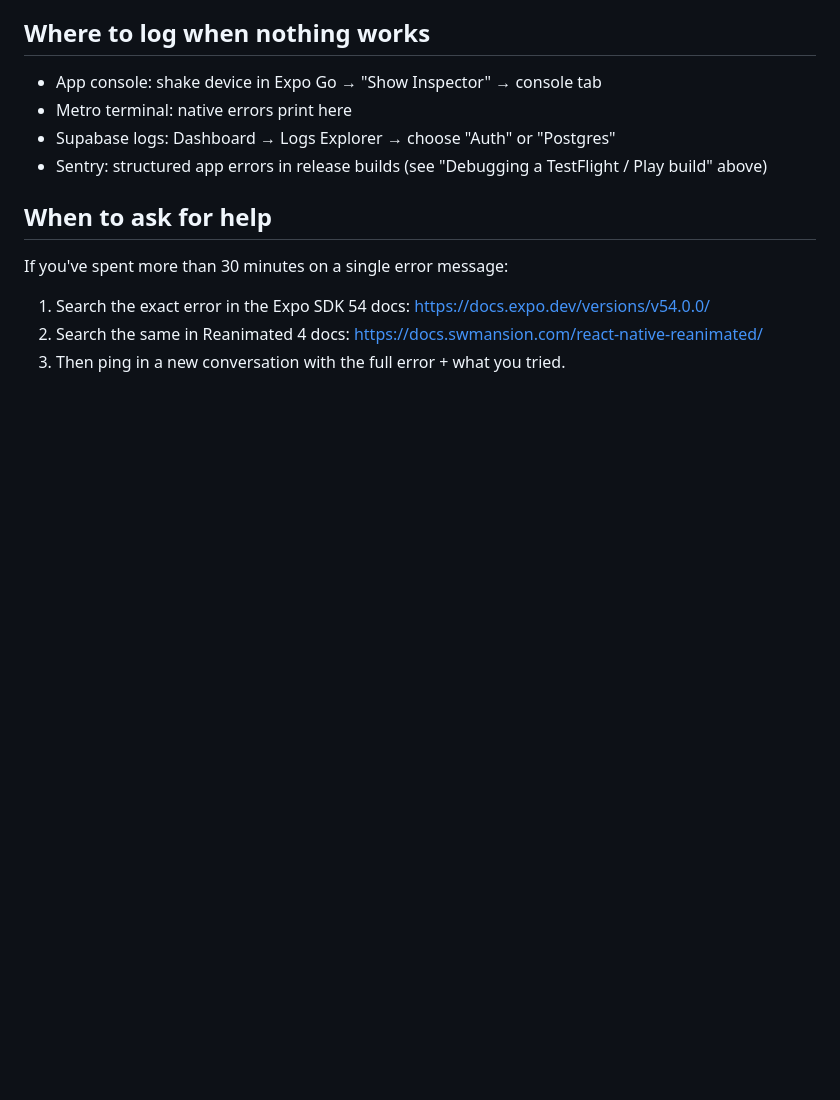
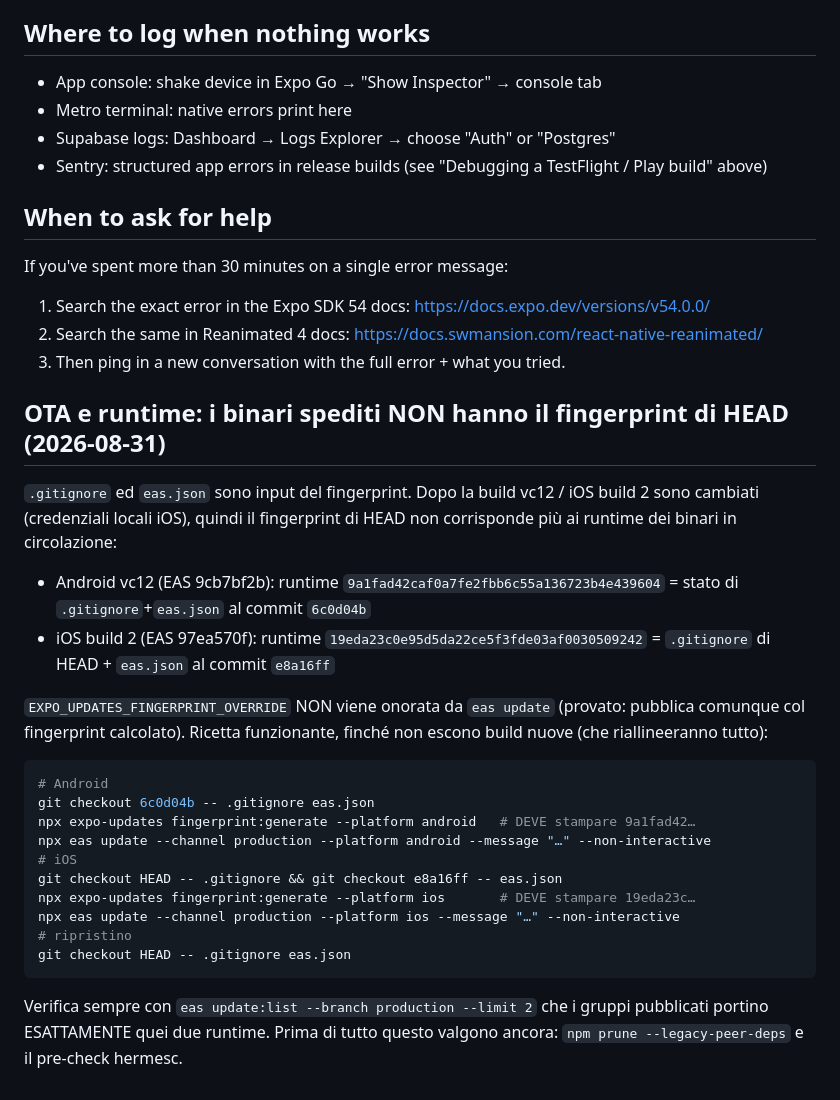
Before and after one commit to ioterra360/Maurizio, a Markdown page: docs/TROUBLESHOOTING.md, the part around the change. Rendered like a GitHub page; blank space fills up the shorter version.

Commit message:
docs: ricetta OTA per i runtime di vc12/iOS build 2 (fingerprint drift da .gitignore/eas.json)
Co-Authored-By: Claude Fable 5 <noreply@anthropic.com>
Claude-Session: https://claude.ai/code/session_01RMzXaUqHmwyrYfUt7y6Vpz

````diff
--- a/docs/TROUBLESHOOTING.md
+++ b/docs/TROUBLESHOOTING.md
@@ -322,3 +322,33 @@ If you've spent more than 30 minutes on a single error message:
 2. Search the same in Reanimated 4 docs:
    https://docs.swmansion.com/react-native-reanimated/
 3. Then ping in a new conversation with the full error + what you tried.
+
+## OTA e runtime: i binari spediti NON hanno il fingerprint di HEAD (2026-08-31)
+
+`.gitignore` ed `eas.json` sono input del fingerprint. Dopo la build vc12 /
+iOS build 2 sono cambiati (credenziali locali iOS), quindi il fingerprint di
+HEAD non corrisponde più ai runtime dei binari in circolazione:
+
+- Android vc12 (EAS 9cb7bf2b): runtime `9a1fad42caf0a7fe2fbb6c55a136723b4e439604` = stato di `.gitignore`+`eas.json` al commit `6c0d04b`
+- iOS build 2 (EAS 97ea570f): runtime `19eda23c0e95d5da22ce5f3fde03af0030509242` = `.gitignore` di HEAD + `eas.json` al commit `e8a16ff`
+
+`EXPO_UPDATES_FINGERPRINT_OVERRIDE` NON viene onorata da `eas update`
+(provato: pubblica comunque col fingerprint calcolato). Ricetta funzionante,
+finché non escono build nuove (che riallineeranno tutto):
+
+```bash
+# Android
+git checkout 6c0d04b -- .gitignore eas.json
+npx expo-updates fingerprint:generate --platform android   # DEVE stampare 9a1fad42…
+npx eas update --channel production --platform android --message "…" --non-interactive
+# iOS
+git checkout HEAD -- .gitignore && git checkout e8a16ff -- eas.json
+npx expo-updates fingerprint:generate --platform ios       # DEVE stampare 19eda23c…
+npx eas update --channel production --platform ios --message "…" --non-interactive
+# ripristino
+git checkout HEAD -- .gitignore eas.json
+```
+
+Verifica sempre con `eas update:list --branch production --limit 2` che i
+gruppi pubblicati portino ESATTAMENTE quei due runtime. Prima di tutto questo
+valgono ancora: `npm prune --legacy-peer-deps` e il pre-check hermesc.
````
